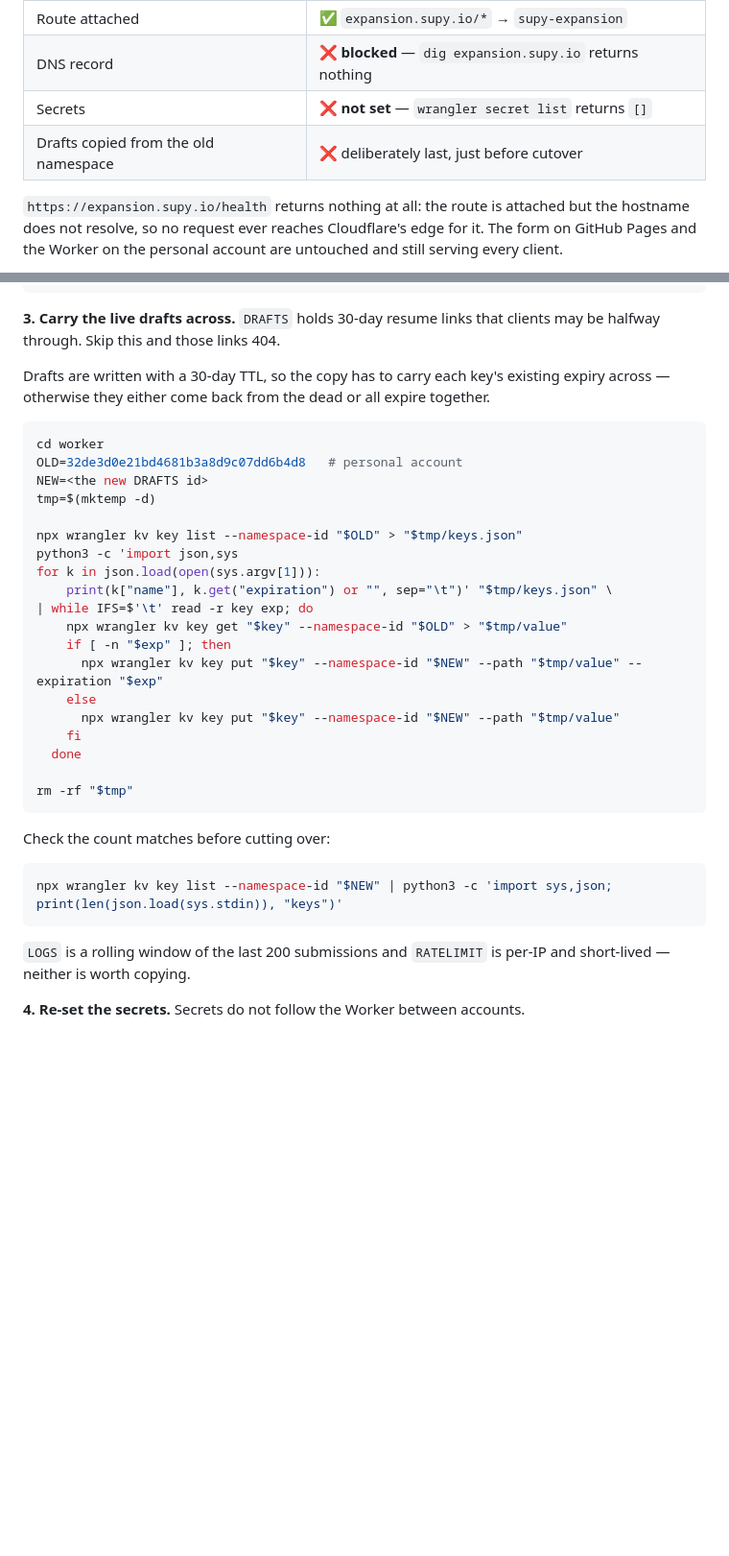
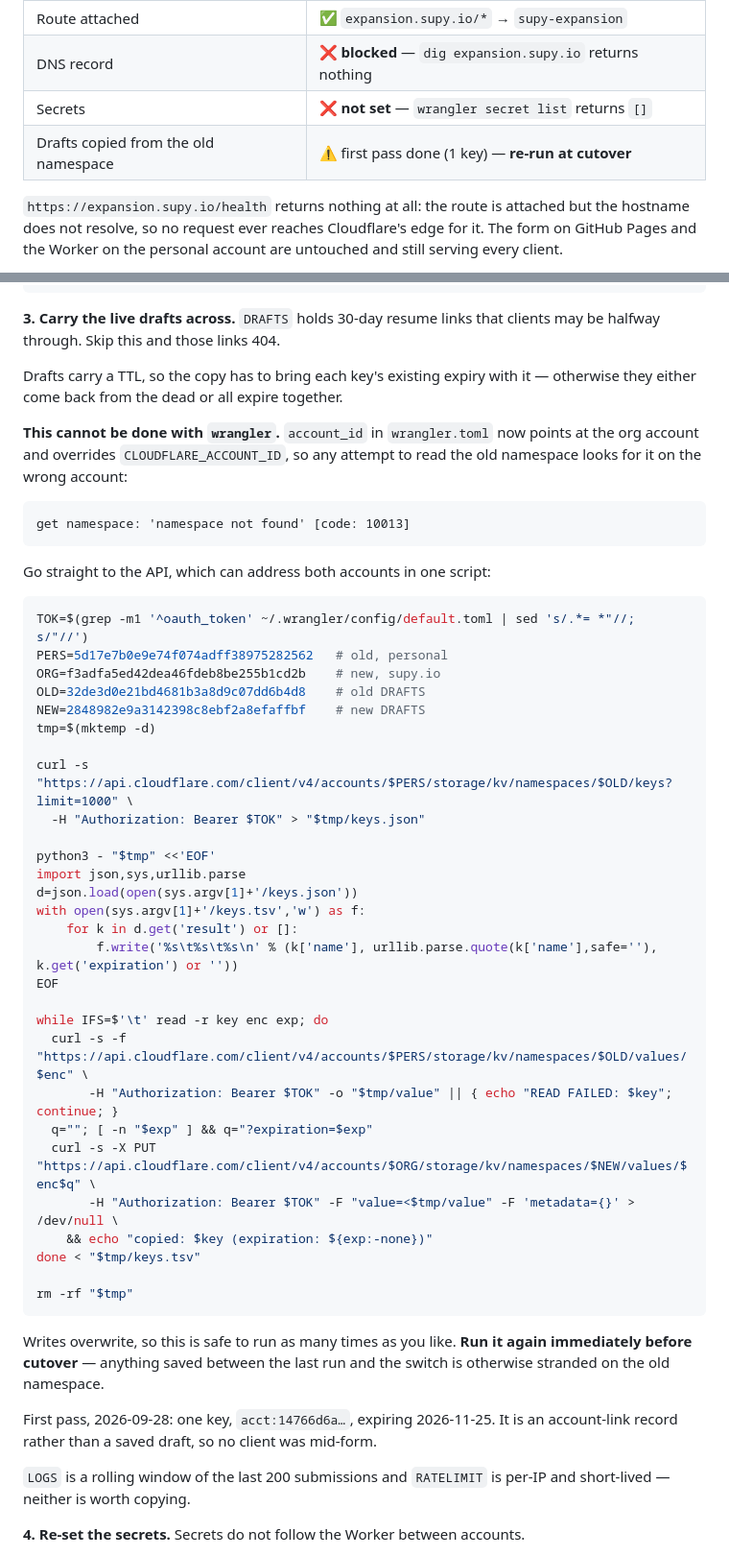
Before and after one commit to vaishnavi-supy-io/supy-expansion, a Markdown page: MIGRATION.md, 2 parts joined by grey strips. Shown at 96% size. Drawn GitHub-style; blank space fills up the shorter version.

Commit message:
chore(migration): copy the KV drafts across, and fix the way to do it
The documented copy used wrangler and could never have worked. account_id in
wrangler.toml now names the org account and overrides CLOUDFLARE_ACCOUNT_ID, so
reading the old namespace goes looking for it on the new account and fails with
'namespace not found' [10013]. Replaced with a script that talks to the API
directly, which can address both accounts at once.

First pass carried one key over with its expiry intact. It turned out to be an
account-link record rather than a saved draft, so nobody was mid-form. Writes
overwrite, so the script is safe to repeat — and it has to be repeated
immediately before cutover, or anything saved in the gap is stranded on the old
namespace.

Co-Authored-By: Claude Opus 5 <noreply@anthropic.com>

````diff
--- a/MIGRATION.md
+++ b/MIGRATION.md
@@ -21,7 +21,7 @@ Deployed to the supy.io account. Not reachable, and not yet functional.
 | Route attached | ✅ `expansion.supy.io/*` → `supy-expansion` |
 | DNS record | ❌ **blocked** — `dig expansion.supy.io` returns nothing |
 | Secrets | ❌ **not set** — `wrangler secret list` returns `[]` |
-| Drafts copied from the old namespace | ❌ deliberately last, just before cutover |
+| Drafts copied from the old namespace | ⚠️ first pass done (1 key) — **re-run at cutover** |
 
 `https://expansion.supy.io/health` returns nothing at all: the route is attached
 but the hostname does not resolve, so no request ever reaches Cloudflare's edge
@@ -134,37 +134,56 @@ npx wrangler kv namespace create RATELIMIT
 **3. Carry the live drafts across.** `DRAFTS` holds 30-day resume links that
 clients may be halfway through. Skip this and those links 404.
 
-Drafts are written with a 30-day TTL, so the copy has to carry each key's
-existing expiry across — otherwise they either come back from the dead or all
-expire together.
+Drafts carry a TTL, so the copy has to bring each key's existing expiry with it
+— otherwise they either come back from the dead or all expire together.
+
+**This cannot be done with `wrangler`.** `account_id` in `wrangler.toml` now
+points at the org account and overrides `CLOUDFLARE_ACCOUNT_ID`, so any attempt
+to read the old namespace looks for it on the wrong account:
+
+```
+get namespace: 'namespace not found' [code: 10013]
+```
+
+Go straight to the API, which can address both accounts in one script:
 
 ```bash
-cd worker
-OLD=32de3d0e21bd4681b3a8d9c07dd6b4d8   # personal account
-NEW=<the new DRAFTS id>
+TOK=$(grep -m1 '^oauth_token' ~/.wrangler/config/default.toml | sed 's/.*= *"//; s/"//')
+PERS=5d17e7b0e9e74f074adff38975282562   # old, personal
+ORG=f3adfa5ed42dea46fdeb8be255b1cd2b    # new, supy.io
+OLD=32de3d0e21bd4681b3a8d9c07dd6b4d8    # old DRAFTS
+NEW=2848982e9a3142398c8ebf2a8efaffbf    # new DRAFTS
 tmp=$(mktemp -d)
 
-npx wrangler kv key list --namespace-id "$OLD" > "$tmp/keys.json"
-python3 -c 'import json,sys
-for k in json.load(open(sys.argv[1])):
-    print(k["name"], k.get("expiration") or "", sep="\t")' "$tmp/keys.json" \
-| while IFS=$'\t' read -r key exp; do
-    npx wrangler kv key get "$key" --namespace-id "$OLD" > "$tmp/value"
-    if [ -n "$exp" ]; then
-      npx wrangler kv key put "$key" --namespace-id "$NEW" --path "$tmp/value" --expiration "$exp"
-    else
-      npx wrangler kv key put "$key" --namespace-id "$NEW" --path "$tmp/value"
-    fi
-  done
+curl -s "https://api.cloudflare.com/client/v4/accounts/$PERS/storage/kv/namespaces/$OLD/keys?limit=1000" \
+  -H "Authorization: Bearer $TOK" > "$tmp/keys.json"
+
+python3 - "$tmp" <<'EOF'
+import json,sys,urllib.parse
+d=json.load(open(sys.argv[1]+'/keys.json'))
+with open(sys.argv[1]+'/keys.tsv','w') as f:
+    for k in d.get('result') or []:
+        f.write('%s\t%s\t%s\n' % (k['name'], urllib.parse.quote(k['name'],safe=''), k.get('expiration') or ''))
+EOF
+
+while IFS=$'\t' read -r key enc exp; do
+  curl -s -f "https://api.cloudflare.com/client/v4/accounts/$PERS/storage/kv/namespaces/$OLD/values/$enc" \
+       -H "Authorization: Bearer $TOK" -o "$tmp/value" || { echo "READ FAILED: $key"; continue; }
+  q=""; [ -n "$exp" ] && q="?expiration=$exp"
+  curl -s -X PUT "https://api.cloudflare.com/client/v4/accounts/$ORG/storage/kv/namespaces/$NEW/values/$enc$q" \
+       -H "Authorization: Bearer $TOK" -F "value=<$tmp/value" -F 'metadata={}' > /dev/null \
+    && echo "copied: $key (expiration: ${exp:-none})"
+done < "$tmp/keys.tsv"
 
 rm -rf "$tmp"
 ```
 
-Check the count matches before cutting over:
+Writes overwrite, so this is safe to run as many times as you like. **Run it
+again immediately before cutover** — anything saved between the last run and the
+switch is otherwise stranded on the old namespace.
 
-```bash
-npx wrangler kv key list --namespace-id "$NEW" | python3 -c 'import sys,json; print(len(json.load(sys.stdin)), "keys")'
-```
+First pass, 2026-09-28: one key, `acct:14766d6a…`, expiring 2026-11-25. It is an
+account-link record rather than a saved draft, so no client was mid-form.
 
 `LOGS` is a rolling window of the last 200 submissions and `RATELIMIT` is
 per-IP and short-lived — neither is worth copying.
````
